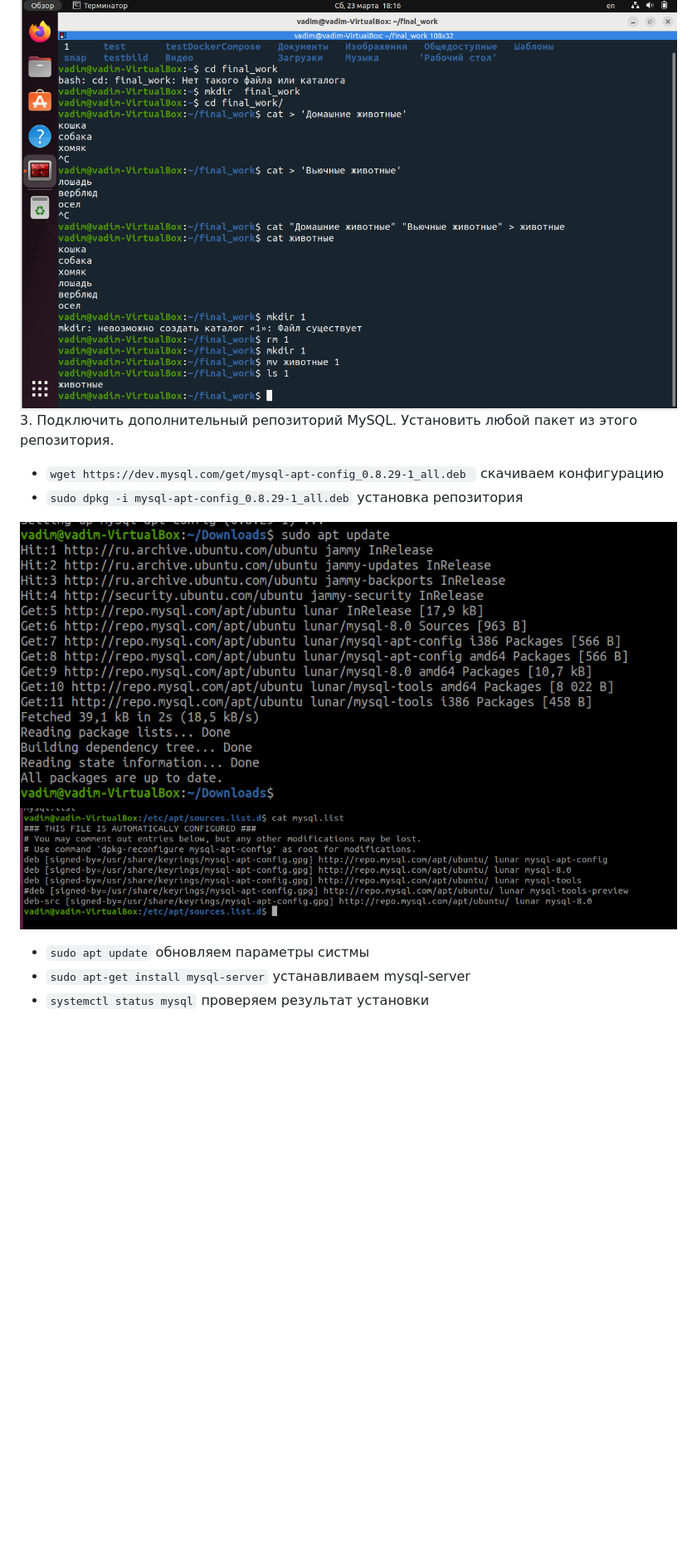
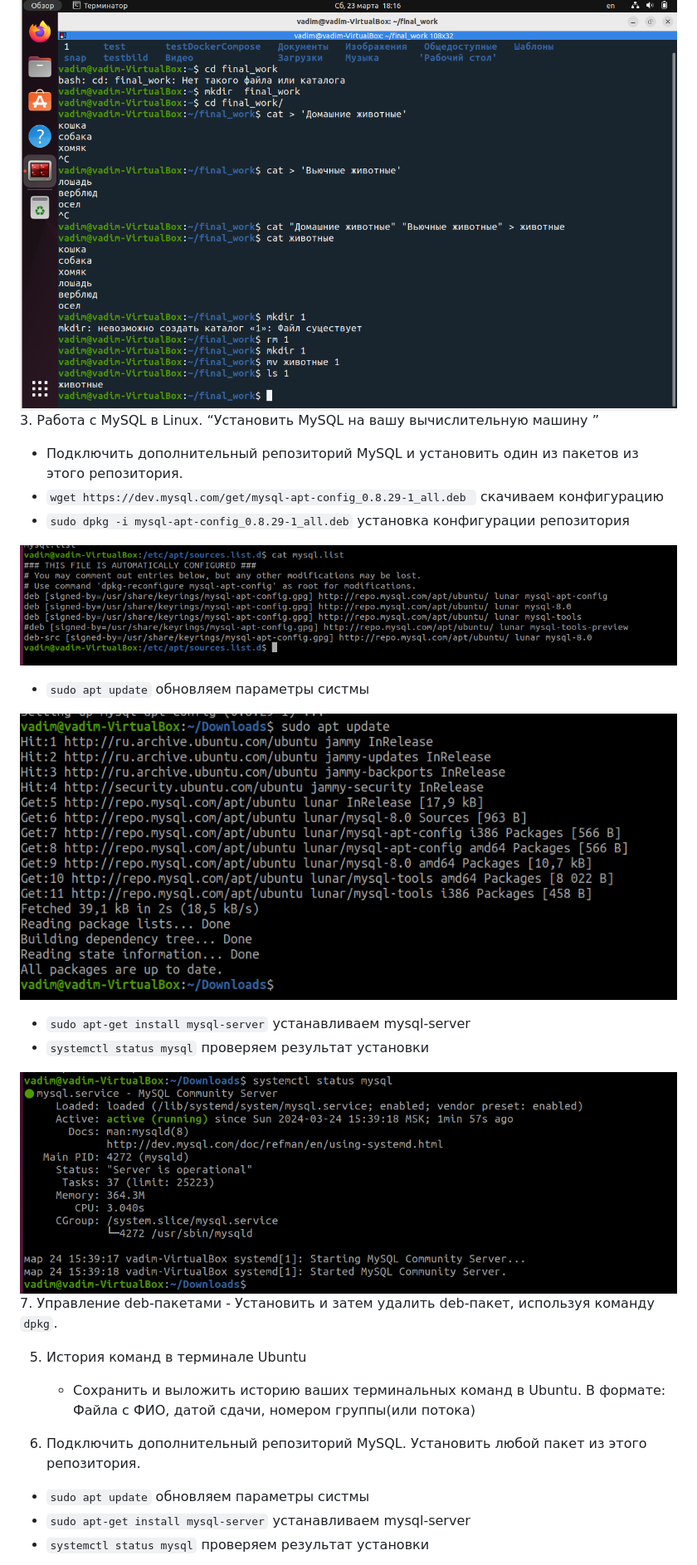
Before and after one commit to VadimBoz/gb_control-work_before_specialization_block, a Markdown page: README.md, the part around the change printed below. Shown: that part at 83% size. Drawn GitHub-style; blank space fills up the shorter version.

````diff
--- a/README.md
+++ b/README.md
@@ -19,14 +19,30 @@
 2. Создать директорию, переместить файл туда.
 
 ![p1-2.png](p1-2.png)
+3. Работа с MySQL в Linux. “Установить MySQL на вашу вычислительную машину ”
+   - Подключить дополнительный репозиторий MySQL и установить один из пакетов из этого репозитория.
+   -  ```wget https://dev.mysql.com/get/mysql-apt-config_0.8.29-1_all.deb ``` скачиваем конфигурацию
+   - ```sudo dpkg -i mysql-apt-config_0.8.29-1_all.deb``` установка конфигурации
+репозитория
+
+![список репозиториев mysql](p3-1.png)
+   - ```sudo apt update``` обновляем параметры систмы
+
+![p3.png](p3.png)
+  - ```sudo apt-get install mysql-server``` устанавливаем mysql-server
+  - ```systemctl status mysql``` проверяем результат установки
+
+![p4.png](p4.png)
+7. Управление deb-пакетами
+    - Установить и затем удалить deb-пакет, используя команду `dpkg`.
+
+5. История команд в терминале Ubuntu
+    - Сохранить и выложить историю ваших терминальных команд в Ubuntu.
+      В формате: Файла с ФИО, датой сдачи, номером группы(или потока)
+
 3. Подключить дополнительный репозиторий MySQL. Установить любой пакет
    из этого репозитория.
 
-   - ```wget https://dev.mysql.com/get/mysql-apt-config_0.8.29-1_all.deb ``` скачиваем конфигурацию
-   - ```sudo dpkg -i mysql-apt-config_0.8.29-1_all.deb``` установка репозитория
-
-![p3.png](p3.png)
-![список репозиториев mysql](p3-1.png)
 - ```sudo apt update``` обновляем параметры систмы
 - ```sudo apt-get install mysql-server``` устанавливаем mysql-server
 - ```systemctl status mysql``` проверяем результат установки
````
Also changed, not shown: other parts of README.md (+52 -31 lines), human_frend_sql_res.png (added), img.png (added), sql1.png (added), sql2.png (added), sql4.png (added), uml_animal.png, 7 other files.
